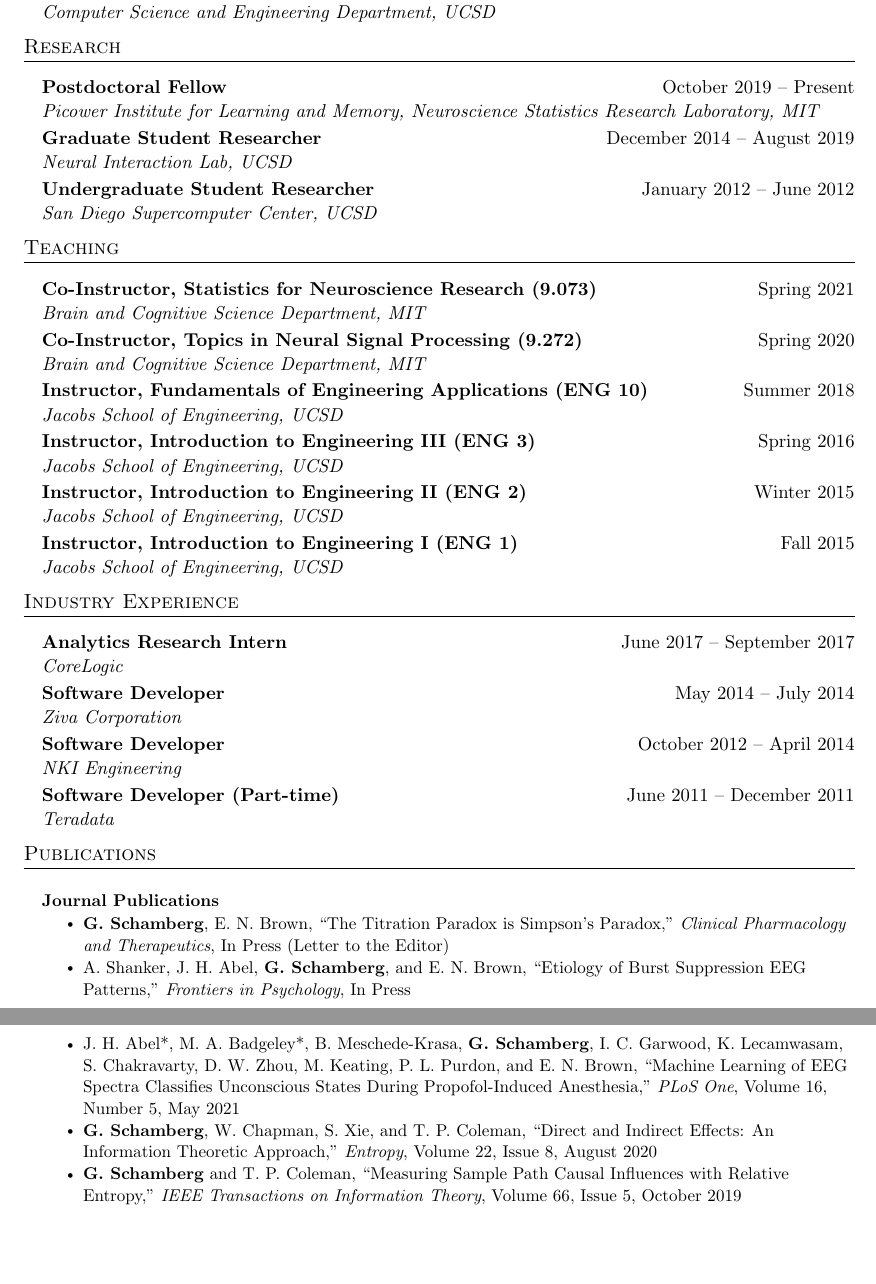
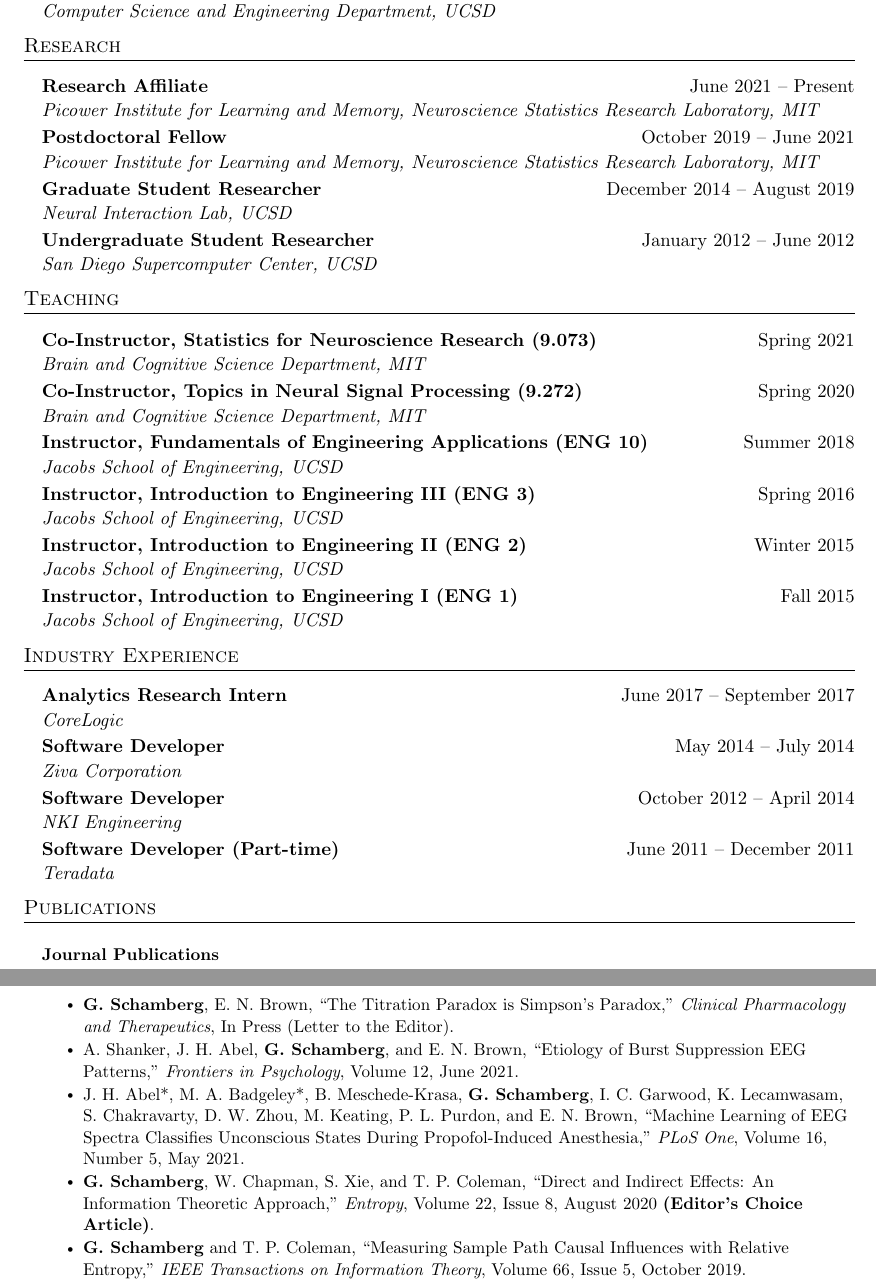
Before and after one commit to gabeschamberg/gabeschamberg.github.io, a LaTeX CV (assets/cv/GS-cv.tex): two parts of pages 1 and 2 of 3, joined at a grey line, cut so that both start at the same text, the shorter picture padded with empty space. Compiled offline with pdfLaTeX.

Commit message:
updated cv

```diff
--- a/assets/cv/GS-cv.tex
+++ b/assets/cv/GS-cv.tex
@@ -162,8 +162,12 @@ gabes@mit.edu}
 \section{Research}
   \resumeSubHeadingListStart
 
+     \resumeSubheading
+      {Research Affiliate}{June 2021 -- Present}
+      {Picower Institute for Learning and Memory, Neuroscience Statistics Research Laboratory, MIT}
+
     \resumeSubheading
-      {Postdoctoral Fellow}{October 2019 -- Present}
+      {Postdoctoral Fellow}{October 2019 -- June 2021}
       {Picower Institute for Learning and Memory, Neuroscience Statistics Research Laboratory, MIT}
       %\resumeItemListStart
       %      \resumeItem{built statistical state-space models for tracking a subject's level of unconsciousness from  human %electroencephalogram recordings}
@@ -302,13 +306,13 @@ gabes@mit.edu}
       \resumeProjectHeading
           {\textbf{Journal Publications}}{}
           \resumeItemListStart
-            \resumeItem{{\bf G. Schamberg}, E. N. Brown, ``The Titration Paradox is Simpson's Paradox,'' \textit{Clinical Pharmacology and Therapeutics}, In Press (Letter to the Editor)}
-            \resumeItem{A. Shanker, J. H. Abel, {\bf G. Schamberg}, and E. N. Brown, ``Etiology of Burst Suppression EEG Patterns,'' \textit{Frontiers in Psychology}, In Press}
-            \resumeItem{J. H. Abel*, M. A. Badgeley*, B. Meschede-Krasa, {\bf G. Schamberg}, I. C. Garwood, K. Lecamwasam, S. Chakravarty, D. W. Zhou, M. Keating, P. L. Purdon, and E. N. Brown, ``Machine Learning of EEG Spectra Classifies Unconscious States During Propofol-Induced Anesthesia,'' \textit{PLoS One}, Volume 16, Number 5, May 2021}
-            \resumeItem{{\bf G. Schamberg}, W. Chapman, S. Xie, and T. P. Coleman, “Direct and Indirect Effects: An Information Theoretic Approach,” \textit{Entropy}, Volume 22, Issue 8, August 2020}
-            \resumeItem{{\bf G. Schamberg} and T. P. Coleman, “Measuring Sample Path Causal Influences with Relative Entropy,” \textit{IEEE Transactions on Information Theory}, Volume 66, Issue 5, October 2019}
-            \resumeItem{A. Allegra, A. Gharibans, {\bf G. Schamberg}, D. Kunkel, and T. P. Coleman, “Bayesian Inverse Methods for Spatiotemporal Characterization of Gastric Electrical Activity from Cutaneous Multi-Electrode Recording,” \textit{PLoS One}, Volume 14, Issue 10, October 2019}
-            \resumeItem{{\bf G. Schamberg}, D. Ba, and T. P. Coleman, “A Modularized Efficient Framework for Non-Markov Time Series Estimation,” \textit{IEEE Transactions on Signal Processing}, Volume 66, Issue 12, June 2018}
+            \resumeItem{{\bf G. Schamberg}, E. N. Brown, ``The Titration Paradox is Simpson's Paradox,'' \textit{Clinical Pharmacology and Therapeutics}, In Press (Letter to the Editor).}
+            \resumeItem{A. Shanker, J. H. Abel, {\bf G. Schamberg}, and E. N. Brown, ``Etiology of Burst Suppression EEG Patterns,'' \textit{Frontiers in Psychology}, Volume 12, June 2021.}
+            \resumeItem{J. H. Abel*, M. A. Badgeley*, B. Meschede-Krasa, {\bf G. Schamberg}, I. C. Garwood, K. Lecamwasam, S. Chakravarty, D. W. Zhou, M. Keating, P. L. Purdon, and E. N. Brown, ``Machine Learning of EEG Spectra Classifies Unconscious States During Propofol-Induced Anesthesia,'' \textit{PLoS One}, Volume 16, Number 5, May 2021.}
+            \resumeItem{{\bf G. Schamberg}, W. Chapman, S. Xie, and T. P. Coleman, “Direct and Indirect Effects: An Information Theoretic Approach,” \textit{Entropy}, Volume 22, Issue 8, August 2020 {\bf(Editor's Choice Article)}.}
+            \resumeItem{{\bf G. Schamberg} and T. P. Coleman, “Measuring Sample Path Causal Influences with Relative Entropy,” \textit{IEEE Transactions on Information Theory}, Volume 66, Issue 5, October 2019.}
+            \resumeItem{A. Allegra, A. Gharibans, {\bf G. Schamberg}, D. Kunkel, and T. P. Coleman, “Bayesian Inverse Methods for Spatiotemporal Characterization of Gastric Electrical Activity from Cutaneous Multi-Electrode Recording,” \textit{PLoS One}, Volume 14, Issue 10, October 2019.}
+            \resumeItem{{\bf G. Schamberg}, D. Ba, and T. P. Coleman, “A Modularized Efficient Framework for Non-Markov Time Series Estimation,” \textit{IEEE Transactions on Signal Processing}, Volume 66, Issue 12, June 2018.}
           \resumeItemListEnd
        \resumeProjectHeading
           {\textbf{Peer-Reviewed Conference Publications}}{}
```
Also changed, not shown: teaching.md (+0 -2 lines), assets/cv/GS-cv.pdf.
